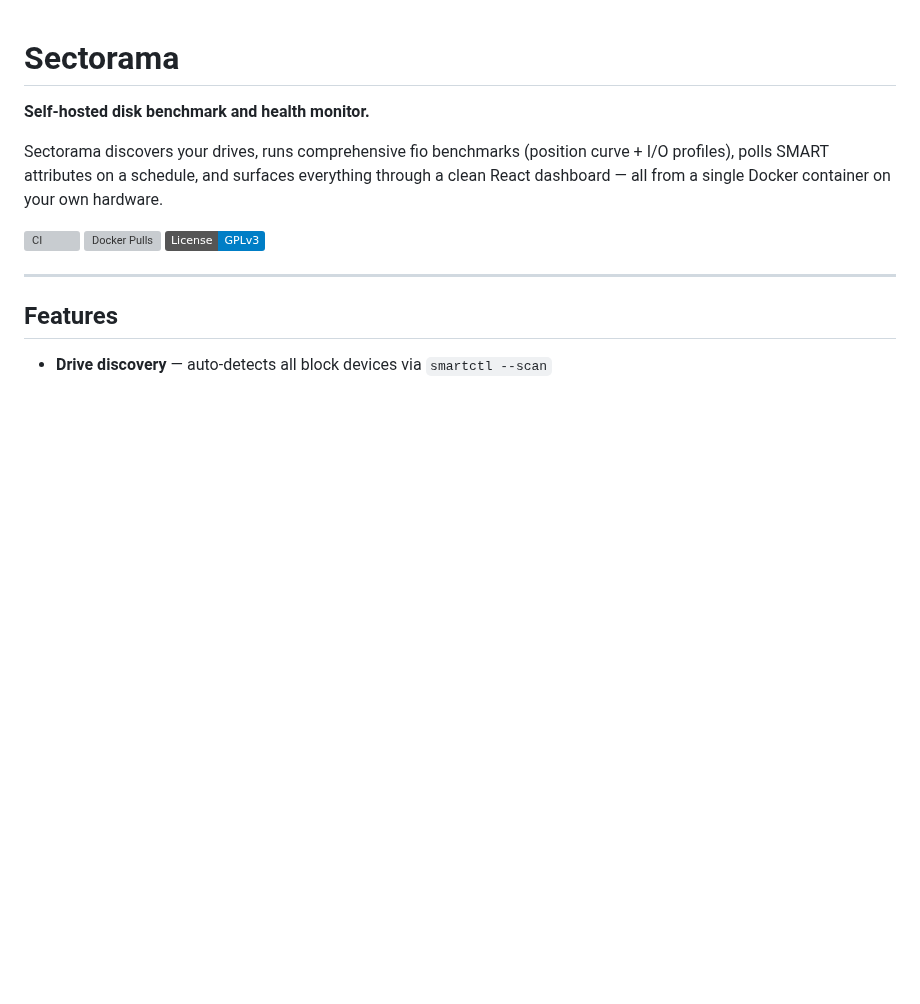
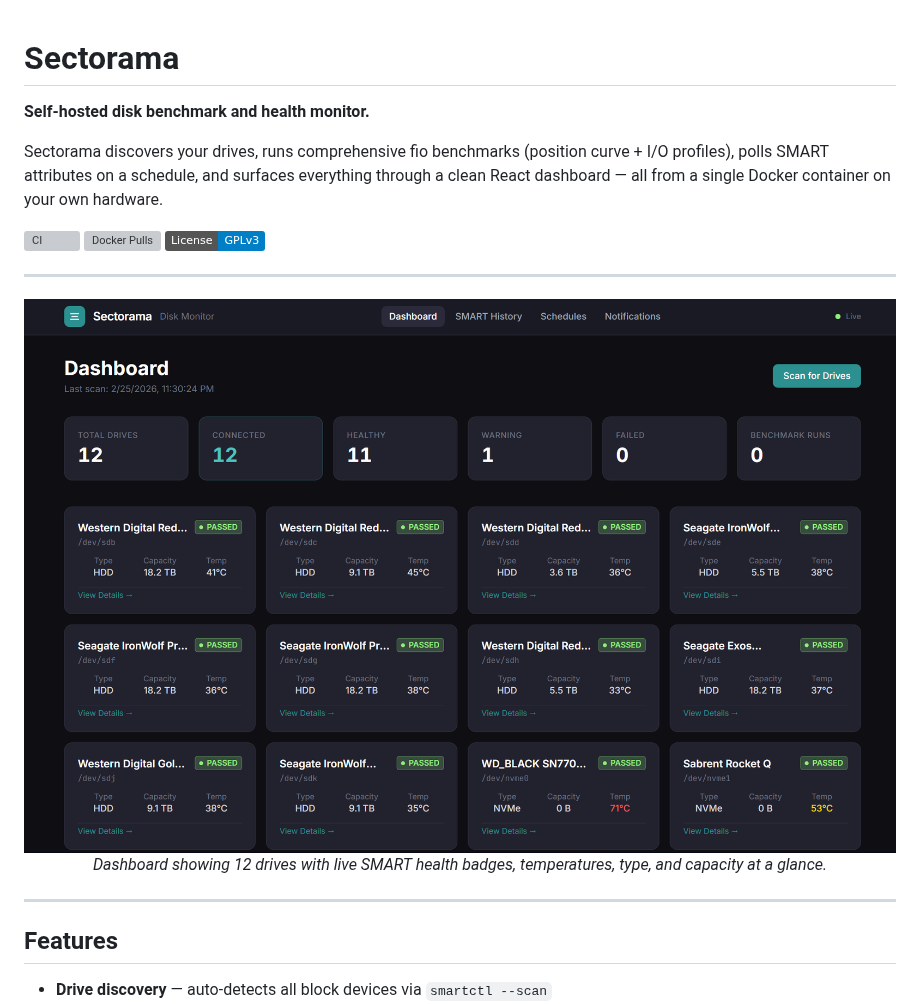
Before and after one commit to tabilzad/sectorama, a Markdown page: README.md, the part around the change. Rendered like a GitHub page; pictures changed too: imgs/img.png (added); badges without logos; blank space fills up the shorter version; grey boxes are pictures that could not be loaded.

Commit message:
add dashboard image

```diff
--- a/README.md
+++ b/README.md
@@ -9,6 +9,13 @@ on your own hardware.
 [![CI](https://github.com/tabilzad/sectorama/actions/workflows/ci.yml/badge.svg)](https://github.com/tabilzad/sectorama/actions/workflows/ci.yml)
 [![Docker Pulls](https://img.shields.io/docker/pulls/tabilzad/sectorama)](https://hub.docker.com/r/tabilzad/sectorama)
 [![License: GPL v3](https://img.shields.io/badge/License-GPLv3-blue.svg)](https://www.gnu.org/licenses/gpl-3.0)
+
+---
+
+<div align="center">
+  <img src="imgs/img.png" alt="Sectorama Dashboard — 12 drives monitored with SMART health status and temperatures" width="900" />
+  <p><em>Dashboard showing 12 drives with live SMART health badges, temperatures, type, and capacity at a glance.</em></p>
+</div>
 
 ---
 
```
